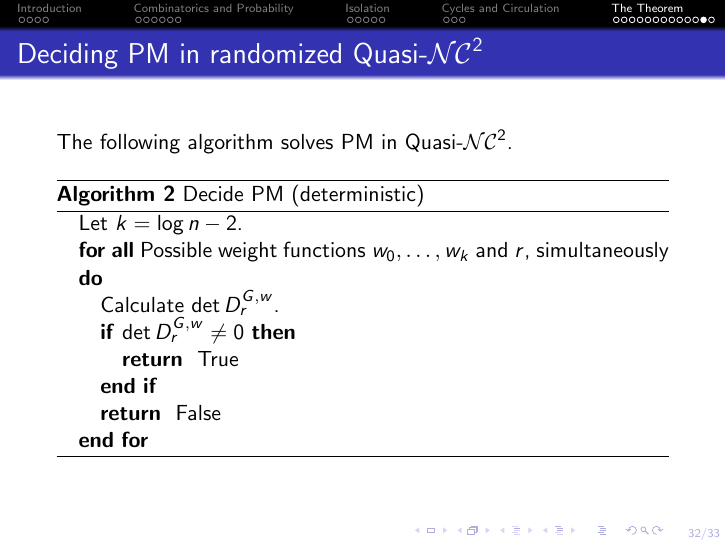
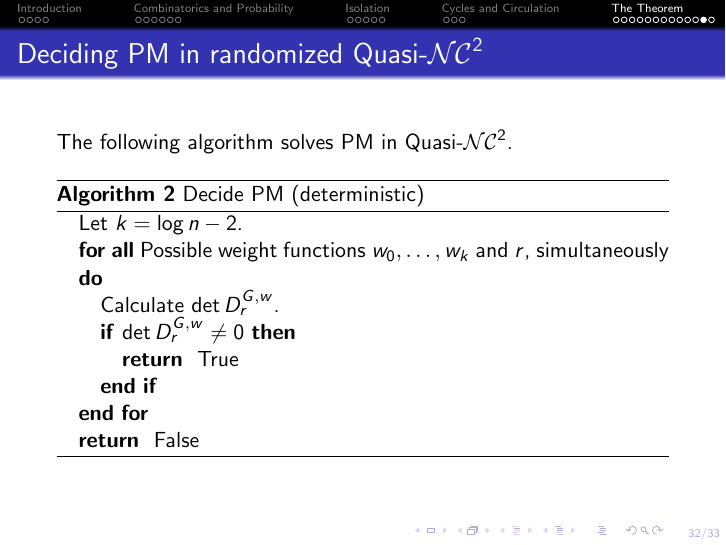
Before and after one commit to alongurny/perfect-matching-is-in-quasi-nc, LaTeX slides (src/summary.tex): page 32 of 33. Compiled offline with pdfLaTeX.

Commit message:
Move return False

```diff
--- a/src/summary.tex
+++ b/src/summary.tex
@@ -685,8 +685,8 @@
       \IF{$\det D_r^{G, w} \ne 0$}
       \RETURN{True}
       \ENDIF
+      \ENDFOR
       \RETURN{False}
-      \ENDFOR
     \end{algorithmic}
   \end{algorithm}
 \end{frame}
```
Also changed, not shown: summary.pdf.
